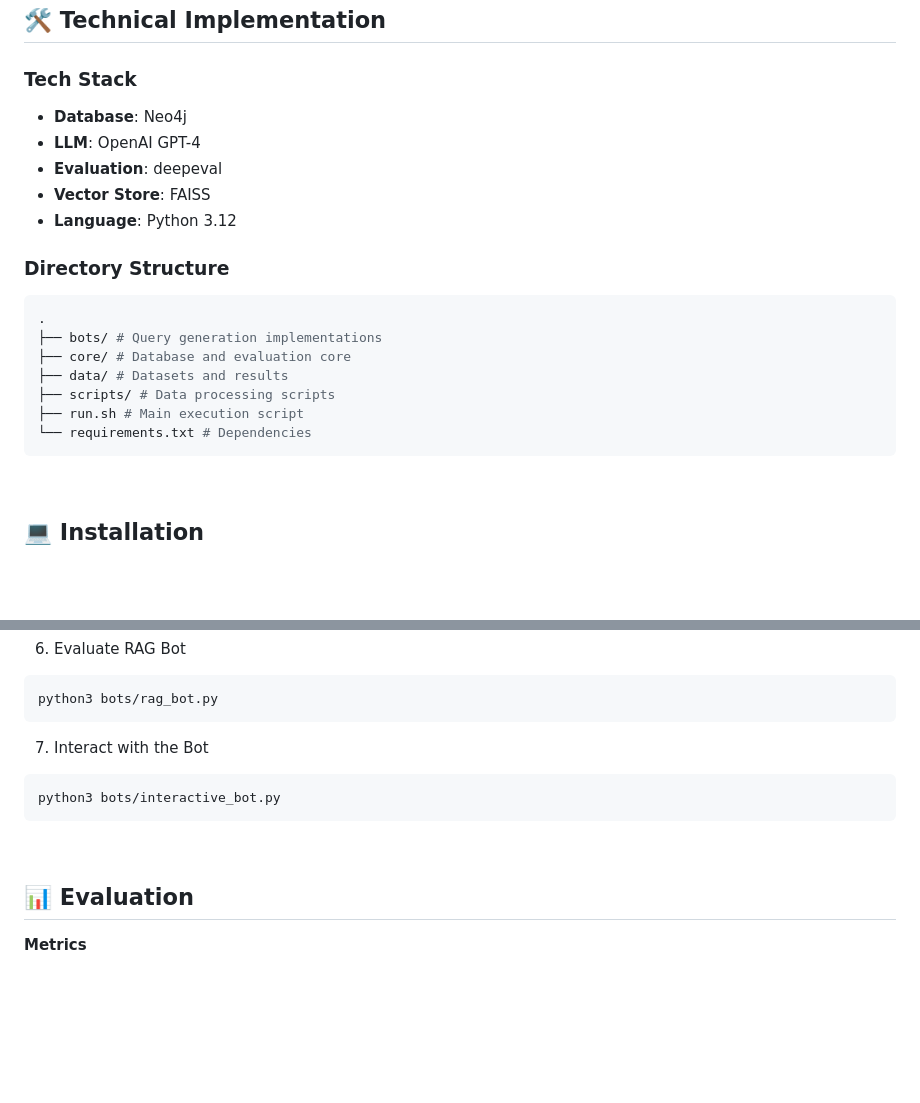
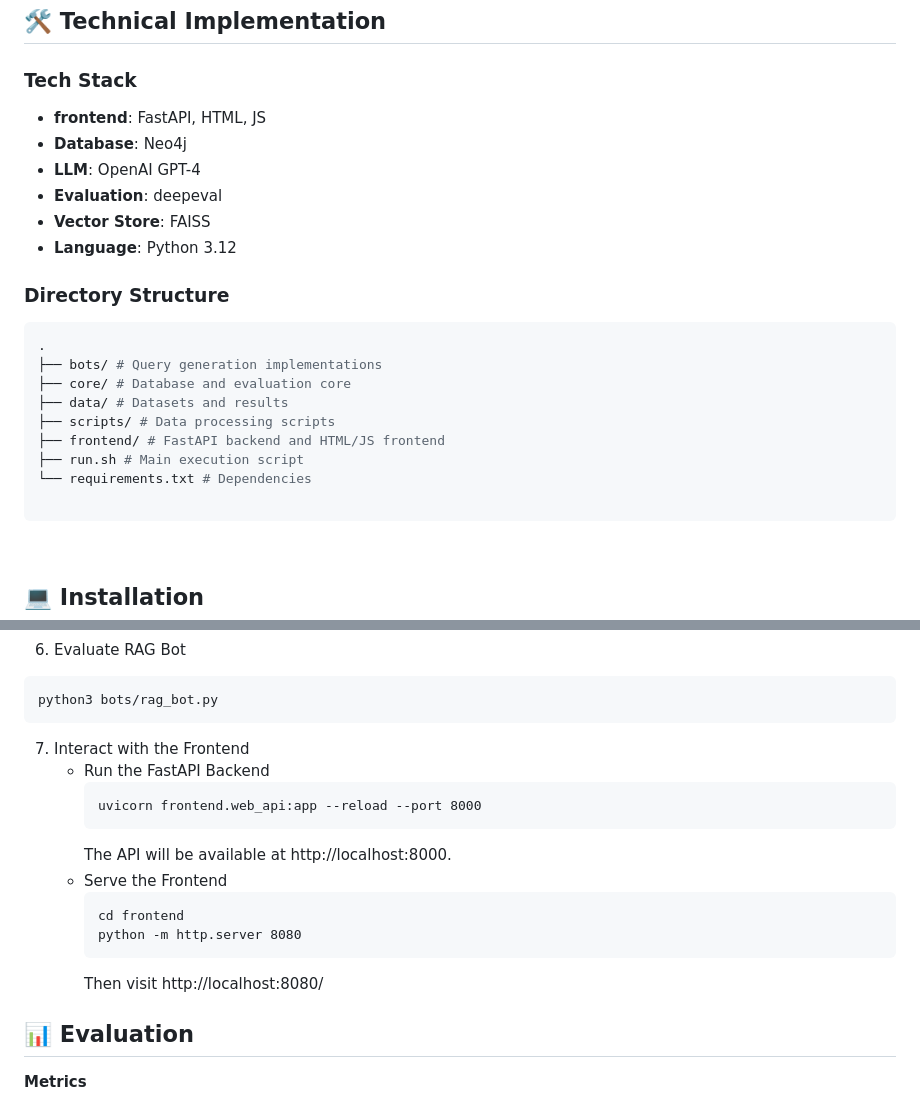
Before and after one commit to khushalid/LogisticsAgent, a Markdown page: README.md, 2 parts joined by grey strips. Drawn GitHub-style; blank space fills up the shorter version.

````diff
--- a/README.md
+++ b/README.md
@@ -45,6 +45,7 @@ Demonstrate:
 <br></br>
 ## 🛠 Technical Implementation
 ### Tech Stack
+- **frontend**: FastAPI, HTML, JS
 - **Database**: Neo4j
 - **LLM**: OpenAI GPT-4
 - **Evaluation**: deepeval
@@ -58,8 +59,10 @@ Demonstrate:
 ├── core/ # Database and evaluation core
 ├── data/ # Datasets and results
 ├── scripts/ # Data processing scripts
+├── frontend/ # FastAPI backend and HTML/JS frontend
 ├── run.sh # Main execution script
 └── requirements.txt # Dependencies
+
 ```
 <br></br>
 ## 💻 Installation
@@ -139,10 +142,18 @@ python3 bots/few_shot_bot.py
 ```
 python3 bots/rag_bot.py
 ```
-7. Interact with the Bot
-```
-python3 bots/interactive_bot.py
-```
+7. Interact with the Frontend
+    * Run the FastAPI Backend
+      ```
+      uvicorn frontend.web_api:app --reload --port 8000
+      ```
+      The API will be available at http://localhost:8000.
+    * Serve the Frontend
+      ```
+      cd frontend
+      python -m http.server 8080
+      ```
+      Then visit http://localhost:8080/
 <br></br>
 ## 📊 Evaluation
 **Metrics**
````
